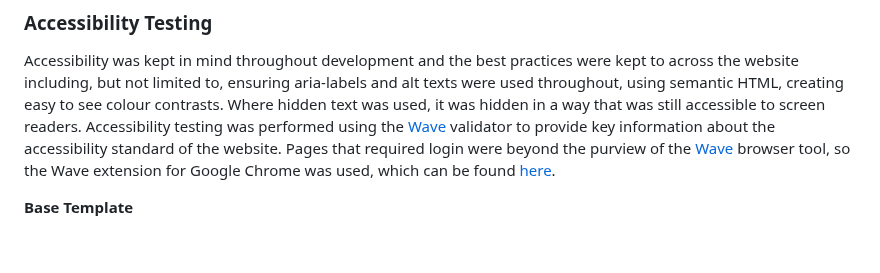
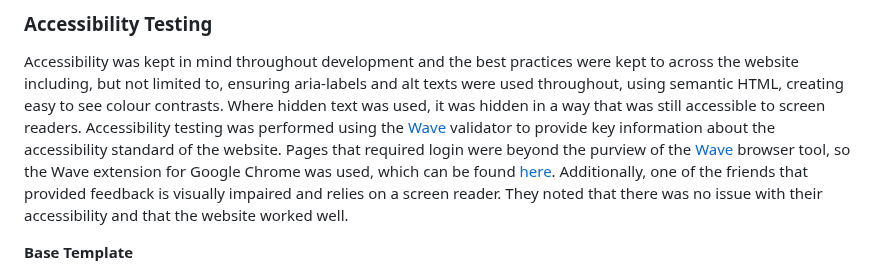
Before and after one commit to amfairley/nunisi, a Markdown page: TESTING.md, the part around the change. Drawn GitHub-style; blank space fills up the shorter version.

Commit message:
docs: update accessibility description

```diff
--- a/TESTING.md
+++ b/TESTING.md
@@ -299,7 +299,7 @@ The coverage report can be seen [here](/documentation/testing/coverage_report.tx
 
 ### Accessibility Testing
 Accessibility was kept in mind throughout development and the best practices were kept to across the website including, but not limited to, ensuring aria-labels and alt texts were used throughout, using semantic HTML, creating easy to see colour contrasts. Where hidden text was used, it was hidden in a way that was still accessible to screen readers.
-Accessibility testing was performed using the [Wave](https://wave.webaim.org/) validator to provide key information about the accessibility standard of the website. Pages that required login were beyond the purview of the [Wave](https://wave.webaim.org/) browser tool, so the Wave extension for Google Chrome was used, which can be found [here](https://wave.webaim.org/extension/).
+Accessibility testing was performed using the [Wave](https://wave.webaim.org/) validator to provide key information about the accessibility standard of the website. Pages that required login were beyond the purview of the [Wave](https://wave.webaim.org/) browser tool, so the Wave extension for Google Chrome was used, which can be found [here](https://wave.webaim.org/extension/). Additionally, one of the friends that provided feedback is visually impaired and relies on a screen reader. They noted that there was no issue with their accessibility and that the website worked well.
 
 **Base Template**<br>
 - 2 Low contrast errors: These appear because wave does not recognise the position of the check in/ check out labels being as being form-floating inside the inputs so incorrectly computes the contrast against the header background, not the input background. This error in the wave validation is carried over to every page of the website as they all extend from this base template. These errors do not affect the usability of the website and are ignored when they appear.
```
